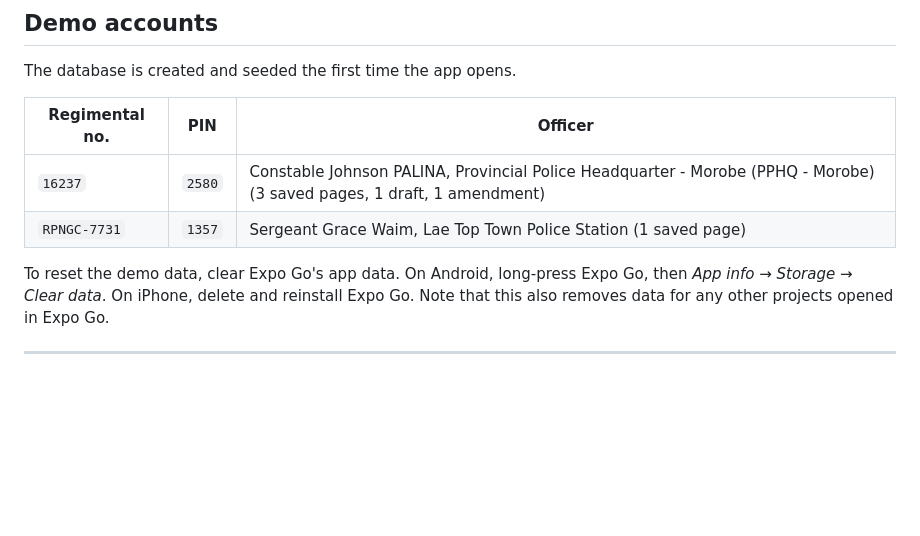
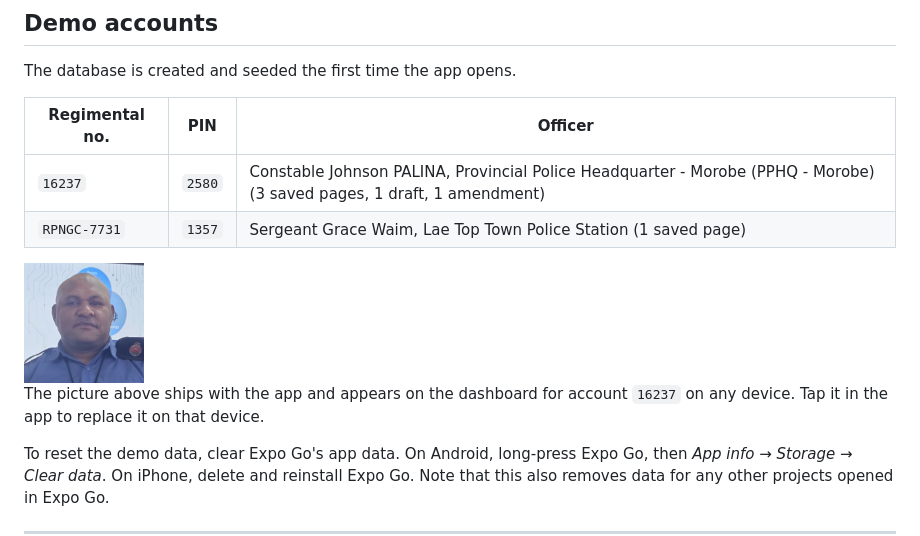
Before and after one commit to jpalina4/CopNote, a Markdown page: README.md, the part around the change. GitHub-like rendering; pictures changed too: assets/johnson-palina.jpg (added); blank space fills up the shorter version.

```diff
--- a/README.md
+++ b/README.md
@@ -99,6 +99,10 @@ The database is created and seeded the first time the app opens.
 | `16237` | `2580` | Constable Johnson PALINA, Provincial Police Headquarter - Morobe (PPHQ - Morobe) (3 saved pages, 1 draft, 1 amendment) |
 | `RPNGC-7731` | `1357` | Sergeant Grace Waim, Lae Top Town Police Station (1 saved page) |
 
+<img src="assets/johnson-palina.jpg" alt="Constable Johnson PALINA" width="120">
+
+The picture above ships with the app and appears on the dashboard for account `16237` on any device. Tap it in the app to replace it on that device.
+
 To reset the demo data, clear Expo Go's app data. On Android, long-press Expo Go, then *App info → Storage → Clear data*. On iPhone, delete and reinstall Expo Go. Note that this also removes data for any other projects opened in Expo Go.
 
 ---
```
Also changed, not shown: 2 other files.
